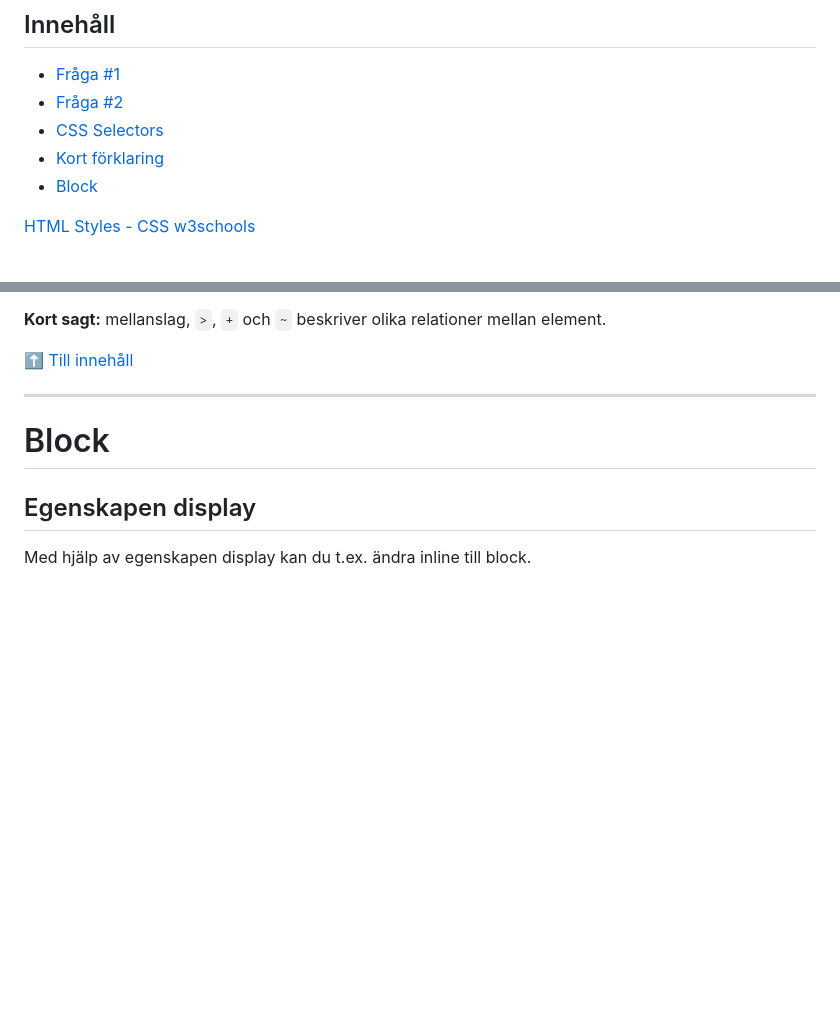
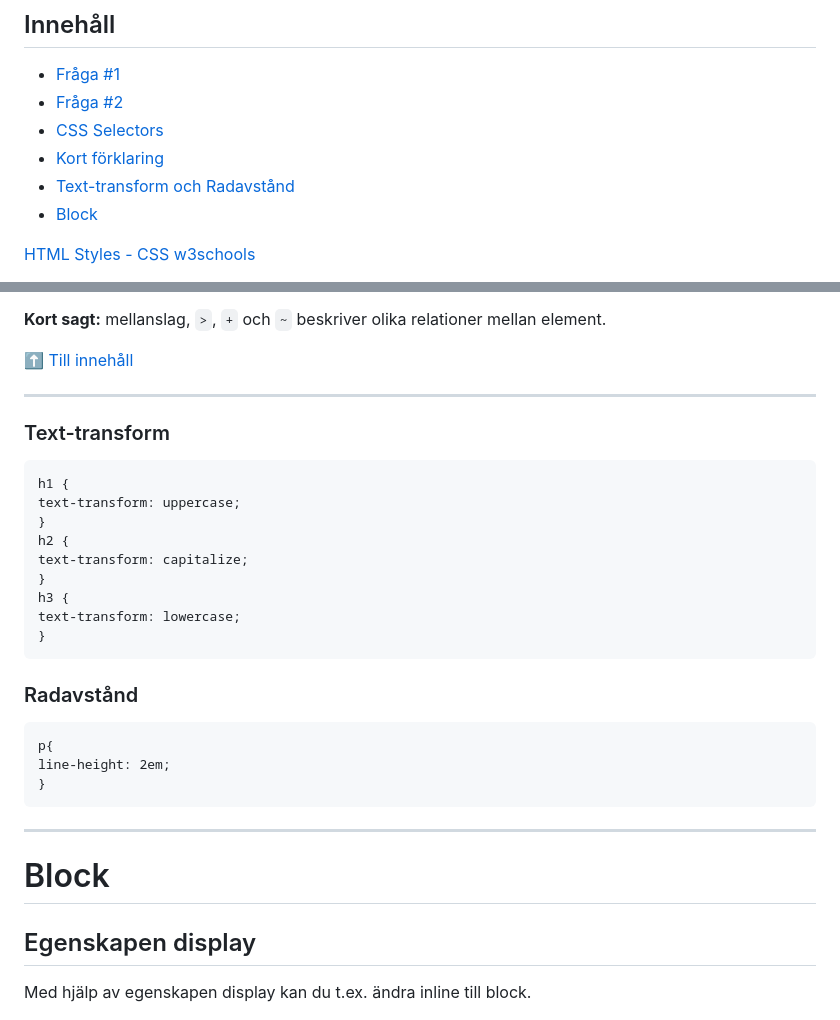
Before and after one commit to WEBD26JON/HTML-CSS, a Markdown page: Kursmoment02.md, 2 parts joined by grey strips. Rendered like a GitHub page; blank space fills up the shorter version.

Commit message:
Add text-transform and line-height examples
Added sections for text-transform and line-height with examples.

````diff
--- a/Kursmoment02.md
+++ b/Kursmoment02.md
@@ -5,6 +5,7 @@
 - [Fråga #2](#fråga-2)
 - [CSS Selectors](#css-selectors)
 - [Kort förklaring](#kort-förklaring)
+- [Text-transform och Radavstånd](#text-transform)
 - [Block](#block)
 
 [HTML Styles - CSS w3schools](https://www.w3schools.com/html/html_css.asp)
@@ -251,6 +252,27 @@ Det är lätt att blanda ihop några av CSS-selektorerna:
 
 ---
 
+### Text-transform
+```html
+h1 {
+text-transform: uppercase;
+}
+h2 {
+text-transform: capitalize;
+}
+h3 {
+text-transform: lowercase;
+}
+```
+### Radavstånd
+```html
+p{
+line-height: 2em;
+}
+```
+
+---
+
 # Block
 
 ## Egenskapen display
````
